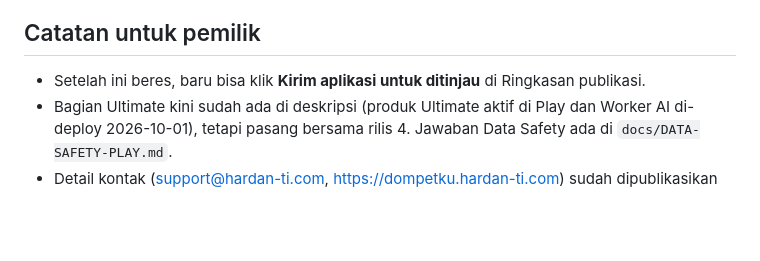
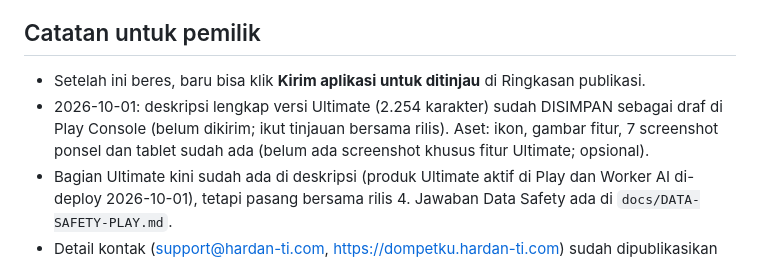
Before and after one commit to nudadan/laciq, a Markdown page: docs/LISTING-PLAY-STORE.md, the part around the change. Drawn GitHub-style; blank space fills up the shorter version.

Commit message:
Docs: listing Play versi Ultimate disimpan sebagai draf; target audiens 18+ terverifikasi
Co-Authored-By: Claude Sonnet 5.5 <noreply@anthropic.com>

```diff
--- a/docs/LISTING-PLAY-STORE.md
+++ b/docs/LISTING-PLAY-STORE.md
@@ -81,6 +81,7 @@ tidak menjanjikan fitur yang belum ada di versi yang beredar. Produk Ultimate di
 
 ## Catatan untuk pemilik
 - Setelah ini beres, baru bisa klik **Kirim aplikasi untuk ditinjau** di Ringkasan publikasi.
+- 2026-10-01: deskripsi lengkap versi Ultimate (2.254 karakter) sudah DISIMPAN sebagai draf di Play Console (belum dikirim; ikut tinjauan bersama rilis). Aset: ikon, gambar fitur, 7 screenshot ponsel dan tablet sudah ada (belum ada screenshot khusus fitur Ultimate; opsional).
 - Bagian Ultimate kini sudah ada di deskripsi (produk Ultimate aktif di Play dan Worker AI di-deploy 2026-10-01),
   tetapi pasang bersama rilis 4. Jawaban Data Safety ada di `docs/DATA-SAFETY-PLAY.md`.
 - Detail kontak (support@hardan-ti.com, https://dompetku.hardan-ti.com) sudah dipublikasikan 2026-09-30; kategori
```
